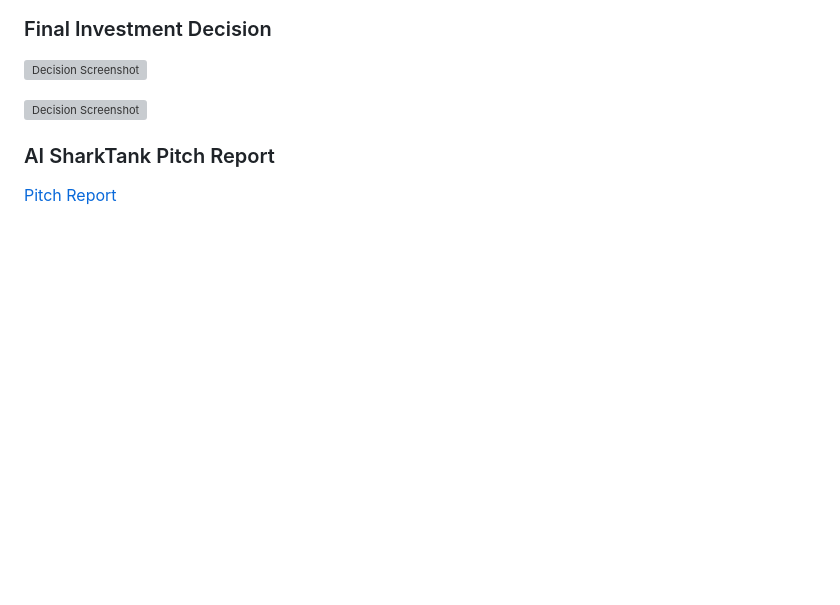
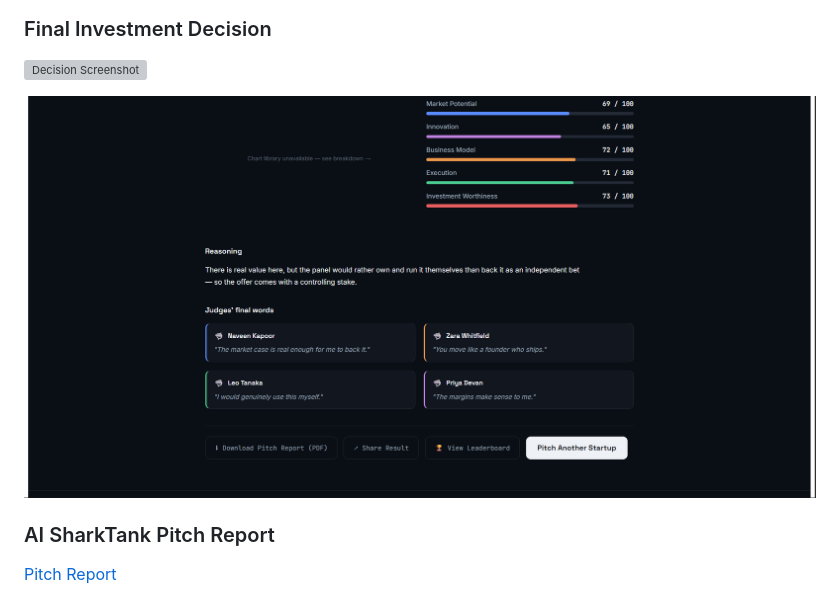
Before and after one commit to ridak5845/60-days-claude-journey, a Markdown page: Day-25/day25.md, the part around the change. Drawn GitHub-style; blank space fills up the shorter version; grey boxes are pictures that could not be loaded.

```diff
--- a/Day-25/day25.md
+++ b/Day-25/day25.md
@@ -36,7 +36,7 @@ FoodSaver AI is an AI-powered platform that helps:
 
 ![Decision Screenshot](screenshots/decision.png)
 
-![Decision Screenshot](screenshots/decision.png)
+![Decision Screenshot](https://github.com/ridak5845/60-days-claude-journey/blob/main/Day-25/Screenshot%202026-06-25%20112645.png)
 
 
 ### AI SharkTank Pitch Report
```
